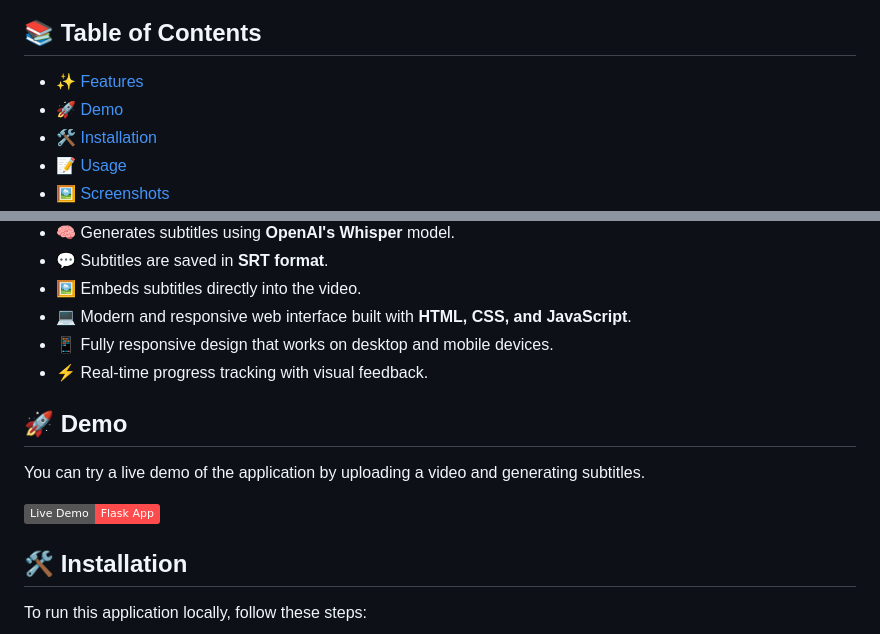
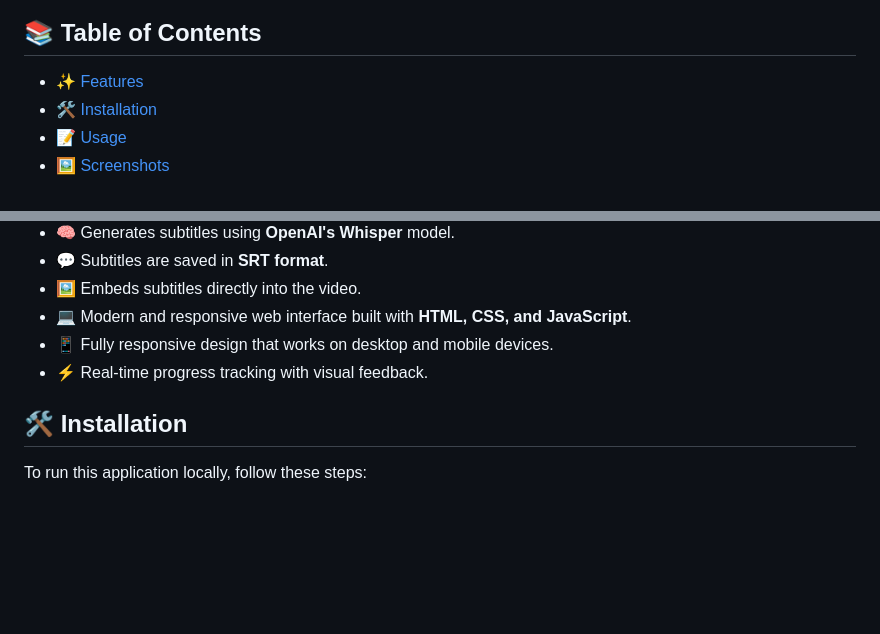
Before and after one commit to agilamlabs/Video-subtitle-generator, a Markdown page: README.md, 2 parts joined by grey strips. GitHub-like rendering; badges without logos; blank space fills up the shorter version.

Commit message:
Remove Demo section from README

```diff
--- a/README.md
+++ b/README.md
@@ -5,7 +5,6 @@ This repository contains a modern web application that generates subtitles from
 ## 📚 Table of Contents
 
 - [✨ Features](#features)
-- [🚀 Demo](#demo)
 - [🛠️ Installation](#installation)
 - [📝 Usage](#usage)
 - [🖼️ Screenshots](#screenshots)
@@ -26,11 +25,7 @@ This repository contains a modern web application that generates subtitles from
 - 📱 Fully responsive design that works on desktop and mobile devices.
 - ⚡ Real-time progress tracking with visual feedback.
 
-## 🚀 Demo
 
-You can try a live demo of the application by uploading a video and generating subtitles.
-
-[![Live Demo](https://img.shields.io/badge/Live%20Demo-Flask%20App-ff4b4b?style=flat&logo=flask)](https://your-demo-link.com)
 
 ## 🛠️ Installation
 
```
